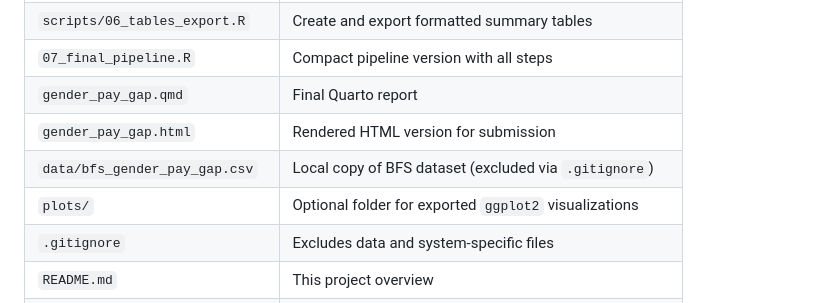
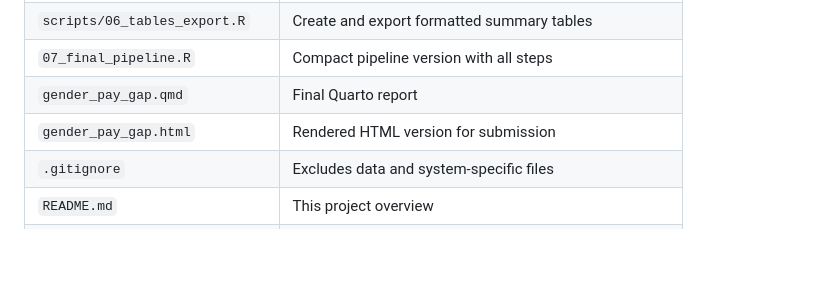
Before and after one commit to alunera-data/fashion-retail-analysis, a Markdown page: README.md, the part around the change. GitHub-like rendering; blank space fills up the shorter version.

```diff
--- a/README.md
+++ b/README.md
@@ -46,8 +46,6 @@ Place the file locally as:
 | `07_final_pipeline.R`            | Compact pipeline version with all steps                       |
 | `gender_pay_gap.qmd`             | Final Quarto report                                           |
 | `gender_pay_gap.html`            | Rendered HTML version for submission                          |
-| `data/bfs_gender_pay_gap.csv`    | Local copy of BFS dataset (excluded via `.gitignore`)         |
-| `plots/`                         | Optional folder for exported `ggplot2` visualizations         |
 | `.gitignore`                     | Excludes data and system-specific files                       |
 | `README.md`                      | This project overview                                         |
 | `LICENSE`                        | MIT License for reuse                                         |
```
